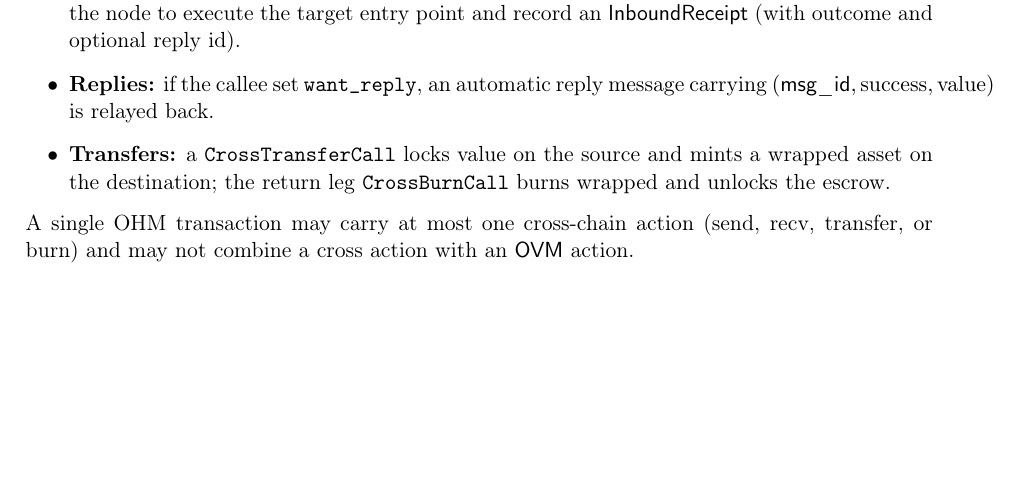
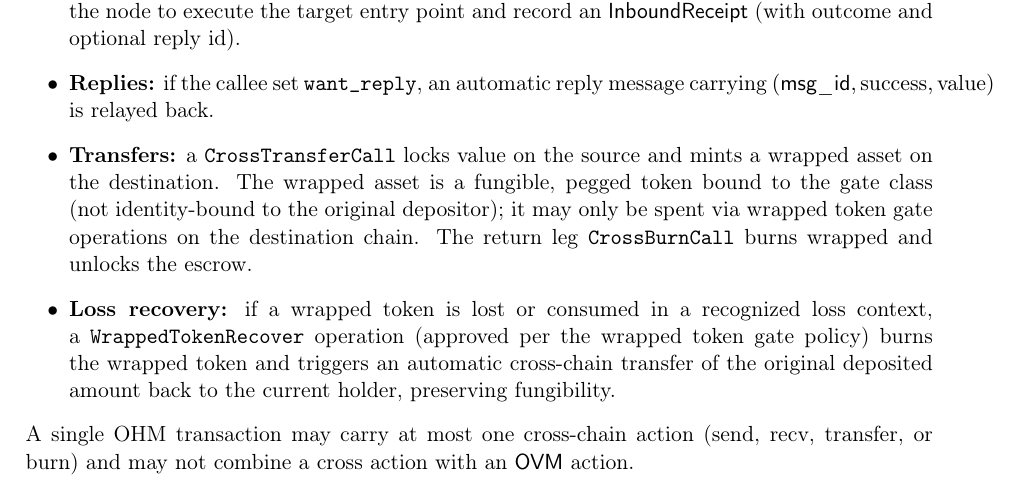
Before and after one commit to DeamonSerie/Ox, a LaTeX paper (docs/whitepaper.tex): part of page 16 of 20, cut so that both start at the same text, the shorter picture padded with empty space. Compiled offline with pdfLaTeX.

Commit message:
Update whitepaper: clarify wrapped tokens as fungible pegged tokens and add loss recovery (WrappedTokenRecover)

```diff
--- a/docs/whitepaper.tex
+++ b/docs/whitepaper.tex
@@ -950,8 +950,16 @@ with a $3{:}1$ proposer bonus); the ohm share stays in the OHM treasury.
     reply message carrying $(\mathsf{msg\_id},\mathrm{success},\mathrm{value})$
     is relayed back.
   \item \textbf{Transfers:} a \texttt{CrossTransferCall} locks value on the
-    source and mints a wrapped asset on the destination; the return leg
-    \texttt{CrossBurnCall} burns wrapped and unlocks the escrow.
+    source and mints a wrapped asset on the destination. The wrapped asset
+    is a fungible, pegged token bound to the gate class (not identity-bound to
+    the original depositor); it may only be spent via wrapped token gate
+    operations on the destination chain. The return leg \texttt{CrossBurnCall}
+    burns wrapped and unlocks the escrow.
+  \item \textbf{Loss recovery:} if a wrapped token is lost or consumed in a
+    recognized loss context, a \texttt{WrappedTokenRecover} operation (approved
+    per the wrapped token gate policy) burns the wrapped token and triggers an
+    automatic cross-chain transfer of the original deposited amount back to the
+    current holder, preserving fungibility.
 \end{itemize}
 A single OHM transaction may carry at most one cross-chain action (send, recv,
 transfer, or burn) and may not combine a cross action with an \ovm{} action.
```
